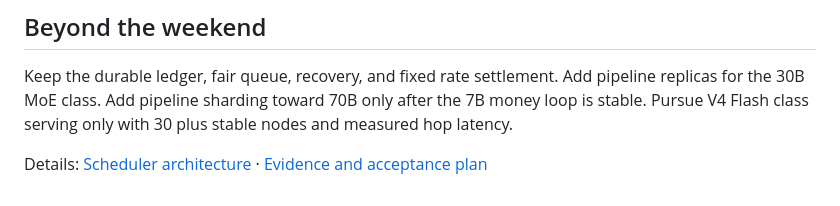
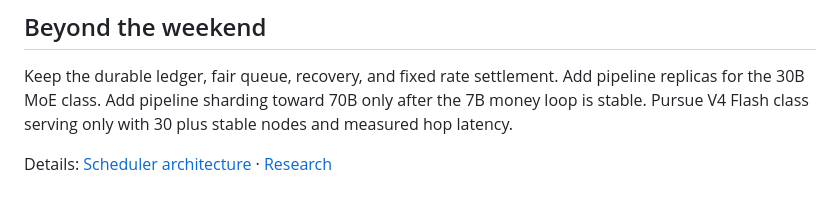
Before and after one commit to hongnoul/clique, a Markdown page: vision.md, the part around the change. GitHub-like rendering.

```diff
--- a/vision.md
+++ b/vision.md
@@ -98,4 +98,4 @@ Each new laptop appears on the booth screen within a minute as added goodput and
 
 Keep the durable ledger, fair queue, recovery, and fixed rate settlement. Add pipeline replicas for the 30B MoE class. Add pipeline sharding toward 70B only after the 7B money loop is stable. Pursue V4 Flash class serving only with 30 plus stable nodes and measured hop latency.
 
-Details: [Scheduler architecture](docs/architecture.md) · [Evidence and acceptance plan](docs/validation.md)
+Details: [Scheduler architecture](ARCHITECTURE.MD) · [Research](research/README.md)
```
Also changed, not shown: ARCHITECTURE.MD (+1 -1 lines), README.md (+6 -5 lines).
